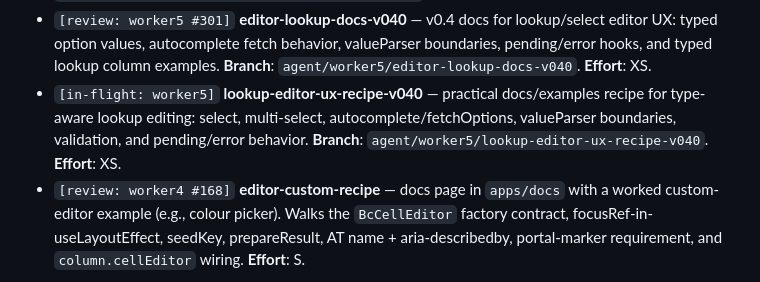
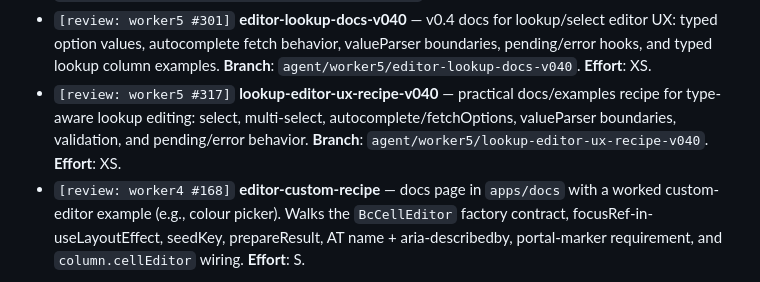
Before and after one commit to bc-grid/bc-grid, a Markdown page: docs/queue.md, the part around the change. Rendered like a GitHub page.

Commit message:
docs: mark lookup editor recipe in review

```diff
--- a/docs/queue.md
+++ b/docs/queue.md
@@ -163,7 +163,7 @@ Spec: `docs/design/editing-rfc.md` (PR #45).
 - `[review: worker5 #286]` **editor-surface-shadcn-polish-v040** — v0.4 editing chrome polish for built-in editors: shared editor classes/data attributes, Tailwind v4/shadcn-compatible tokens, focus-visible/disabled/pending/error treatment, and focused SSR/unit/theming tests. **Branch**: `agent/worker5/editor-surface-shadcn-polish-v040`. **Effort**: S.
 - `[review: worker5 #292]` **editor-lookup-select-polish-v040** — v0.4 lookup/select editor UX polish: shared option helpers, accessible labels/descriptions, seed/typeahead hooks, pending/error hooks, and focused SSR/unit tests for select, multi-select, and autocomplete editors. **Branch**: `agent/worker5/editor-lookup-select-polish-v040`. **Effort**: S.
 - `[review: worker5 #301]` **editor-lookup-docs-v040** — v0.4 docs for lookup/select editor UX: typed option values, autocomplete fetch behavior, valueParser boundaries, pending/error hooks, and typed lookup column examples. **Branch**: `agent/worker5/editor-lookup-docs-v040`. **Effort**: XS.
-- `[in-flight: worker5]` **lookup-editor-ux-recipe-v040** — practical docs/examples recipe for type-aware lookup editing: select, multi-select, autocomplete/fetchOptions, valueParser boundaries, validation, and pending/error behavior. **Branch**: `agent/worker5/lookup-editor-ux-recipe-v040`. **Effort**: XS.
+- `[review: worker5 #317]` **lookup-editor-ux-recipe-v040** — practical docs/examples recipe for type-aware lookup editing: select, multi-select, autocomplete/fetchOptions, valueParser boundaries, validation, and pending/error behavior. **Branch**: `agent/worker5/lookup-editor-ux-recipe-v040`. **Effort**: XS.
 - `[review: worker4 #168]` **editor-custom-recipe** — docs page in `apps/docs` with a worked custom-editor example (e.g., colour picker). Walks the `BcCellEditor` factory contract, focusRef-in-useLayoutEffect, seedKey, prepareResult, AT name + aria-describedby, portal-marker requirement, and `column.cellEditor` wiring. **Effort**: S.
 
 #### Track 2 — Range + master-detail (Q3 surface)
```
